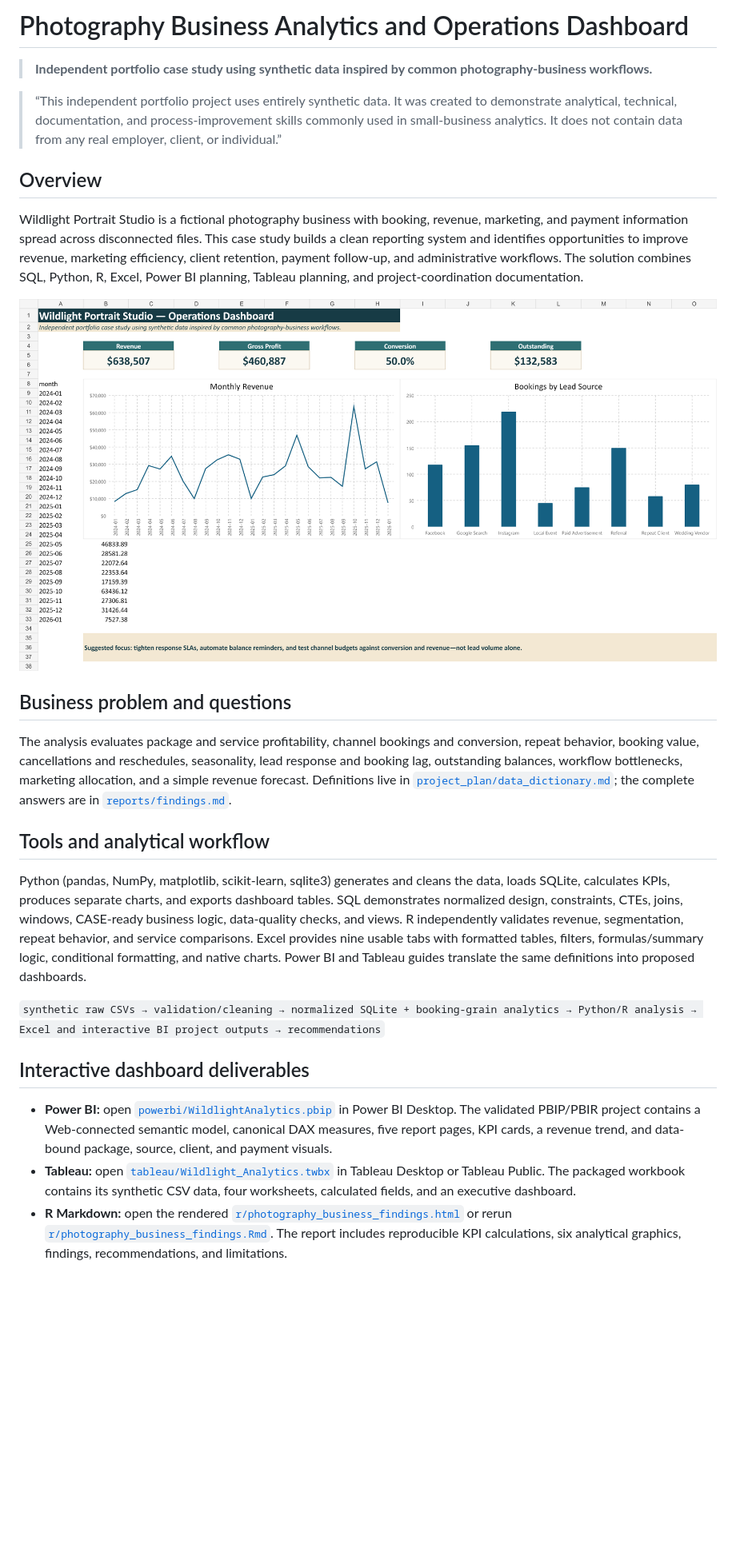
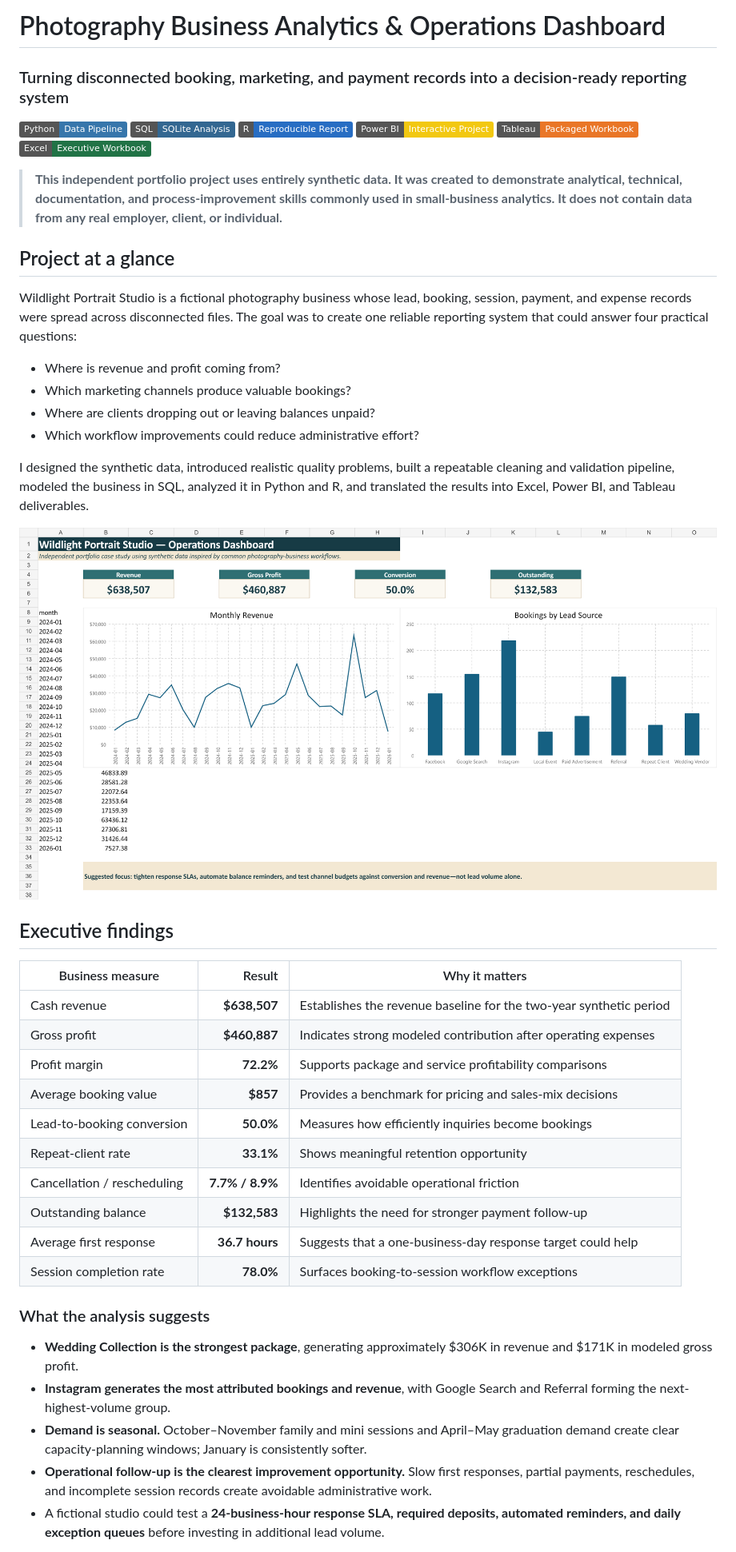
Before and after one commit to andersjewel/photography-business-analytics, a Markdown page: README.md, the part around one of its changes. Shown at 80% size. Rendered like a GitHub page; badges without logos; blank space fills up the shorter version.

```diff
--- a/README.md
+++ b/README.md
@@ -1,28 +1,49 @@
-# Photography Business Analytics and Operations Dashboard
+# Photography Business Analytics & Operations Dashboard
 
-> **Independent portfolio case study using synthetic data inspired by common photography-business workflows.**
+### Turning disconnected booking, marketing, and payment records into a decision-ready reporting system
 
-> “This independent portfolio project uses entirely synthetic data. It was created to demonstrate analytical, technical, documentation, and process-improvement skills commonly used in small-business analytics. It does not contain data from any real employer, client, or individual.”
+[![Python](https://img.shields.io/badge/Python-Data%20Pipeline-3776AB?logo=python&logoColor=white)](python/)
+[![SQL](https://img.shields.io/badge/SQL-SQLite%20Analysis-336791?logo=sqlite&logoColor=white)](sql/)
+[![R](https://img.shields.io/badge/R-Reproducible%20Report-276DC3?logo=r&logoColor=white)](r/photography_business_findings.Rmd)
+[![Power BI](https://img.shields.io/badge/Power%20BI-Interactive%20Project-F2C811?logo=powerbi&logoColor=black)](powerbi/WildlightAnalytics.pbip)
+[![Tableau](https://img.shields.io/badge/Tableau-Packaged%20Workbook-E97627?logo=tableau&logoColor=white)](tableau/Wildlight_Analytics.twbx)
+[![Excel](https://img.shields.io/badge/Excel-Executive%20Workbook-217346?logo=microsoftexcel&logoColor=white)](excel/photography_business_analysis.xlsx)
 
-## Overview
+> **This independent portfolio project uses entirely synthetic data. It was created to demonstrate analytical, technical, documentation, and process-improvement skills commonly used in small-business analytics. It does not contain data from any real employer, client, or individual.**
 
-Wildlight Portrait Studio is a fictional photography business with booking, revenue, marketing, and payment information spread across disconnected files. This case study builds a clean reporting system and identifies opportunities to improve revenue, marketing efficiency, client retention, payment follow-up, and administrative workflows. The solution combines SQL, Python, R, Excel, Power BI planning, Tableau planning, and project-coordination documentation.
+## Project at a glance
 
-![Dashboard preview](visuals/dashboard_preview.png)
+Wildlight Portrait Studio is a fictional photography business whose lead, booking, session, payment, and expense records were spread across disconnected files. The goal was to create one reliable reporting system that could answer four practical questions:
 
-## Business problem and questions
+- Where is revenue and profit coming from?
+- Which marketing channels produce valuable bookings?
+- Where are clients dropping out or leaving balances unpaid?
+- Which workflow improvements could reduce administrative effort?
 
-The analysis evaluates package and service profitability, channel bookings and conversion, repeat behavior, booking value, cancellations and reschedules, seasonality, lead response and booking lag, outstanding balances, workflow bottlenecks, marketing allocation, and a simple revenue forecast. Definitions live in [`project_plan/data_dictionary.md`](project_plan/data_dictionary.md); the complete answers are in [`reports/findings.md`](reports/findings.md).
+I designed the synthetic data, introduced realistic quality problems, built a repeatable cleaning and validation pipeline, modeled the business in SQL, analyzed it in Python and R, and translated the results into Excel, Power BI, and Tableau deliverables.
 
-## Tools and analytical workflow
+![Wildlight Portrait Studio dashboard](visuals/dashboard_preview.png)
 
-Python (pandas, NumPy, matplotlib, scikit-learn, sqlite3) generates and cleans the data, loads SQLite, calculates KPIs, produces separate charts, and exports dashboard tables. SQL demonstrates normalized design, constraints, CTEs, joins, windows, CASE-ready business logic, data-quality checks, and views. R independently validates revenue, segmentation, repeat behavior, and service comparisons. Excel provides nine usable tabs with formatted tables, filters, formulas/summary logic, conditional formatting, and native charts. Power BI and Tableau guides translate the same definitions into proposed dashboards.
+## Executive findings
 
-`synthetic raw CSVs → validation/cleaning → normalized SQLite + booking-grain analytics → Python/R analysis → Excel and interactive BI project outputs → recommendations`
+| Business measure | Result | Why it matters |
+|---|---:|---|
+| Cash revenue | **$638,507** | Establishes the revenue baseline for the two-year synthetic period |
+| Gross profit | **$460,887** | Indicates strong modeled contribution after operating expenses |
+| Profit margin | **72.2%** | Supports package and service profitability comparisons |
+| Average booking value | **$857** | Provides a benchmark for pricing and sales-mix decisions |
+| Lead-to-booking conversion | **50.0%** | Measures how efficiently inquiries become bookings |
+| Repeat-client rate | **33.1%** | Shows meaningful retention opportunity |
+| Cancellation / rescheduling | **7.7% / 8.9%** | Identifies avoidable operational friction |
+| Outstanding balance | **$132,583** | Highlights the need for stronger payment follow-up |
+| Average first response | **36.7 hours** | Suggests that a one-business-day response target could help |
+| Session completion rate | **78.0%** | Surfaces booking-to-session workflow exceptions |
 
-## Interactive dashboard deliverables
+### What the analysis suggests
 
-- **Power BI:** open [`powerbi/WildlightAnalytics.pbip`](powerbi/WildlightAnalytics.pbip) in Power BI Desktop. The validated PBIP/PBIR project contains a Web-connected semantic model, canonical DAX measures, five report pages, KPI cards, a revenue trend, and data-bound package, source, client, and payment visuals.
-- **Tableau:** open [`tableau/Wildlight_Analytics.twbx`](tableau/Wildlight_Analytics.twbx) in Tableau Desktop or Tableau Public. The packaged workbook contains its synthetic CSV data, four worksheets, calculated fields, and an executive dashboard.
-- **R Markdown:** open the rendered [`r/photography_business_findings.html`](r/photography_business_findings.html) or rerun [`r/photography_business_findings.Rmd`](r/photography_business_findings.Rmd). The report includes reproducible KPI calculations, six analytical graphics, findings, recommendations, and limitations.
+- **Wedding Collection is the strongest package**, generating approximately $306K in revenue and $171K in modeled gross profit.
+- **Instagram generates the most attributed bookings and revenue**, with Google Search and Referral forming the next-highest-volume group.
+- **Demand is seasonal.** October–November family and mini sessions and April–May graduation demand create clear capacity-planning windows; January is consistently softer.
+- **Operational follow-up is the clearest improvement opportunity.** Slow first responses, partial payments, reschedules, and incomplete session records create avoidable administrative work.
+- A fictional studio could test a **24-business-hour response SLA, required deposits, automated reminders, and daily exception queues** before investing in additional lead volume.
 
```
Also changed, not shown: other parts of README.md (+92 -28 lines).
